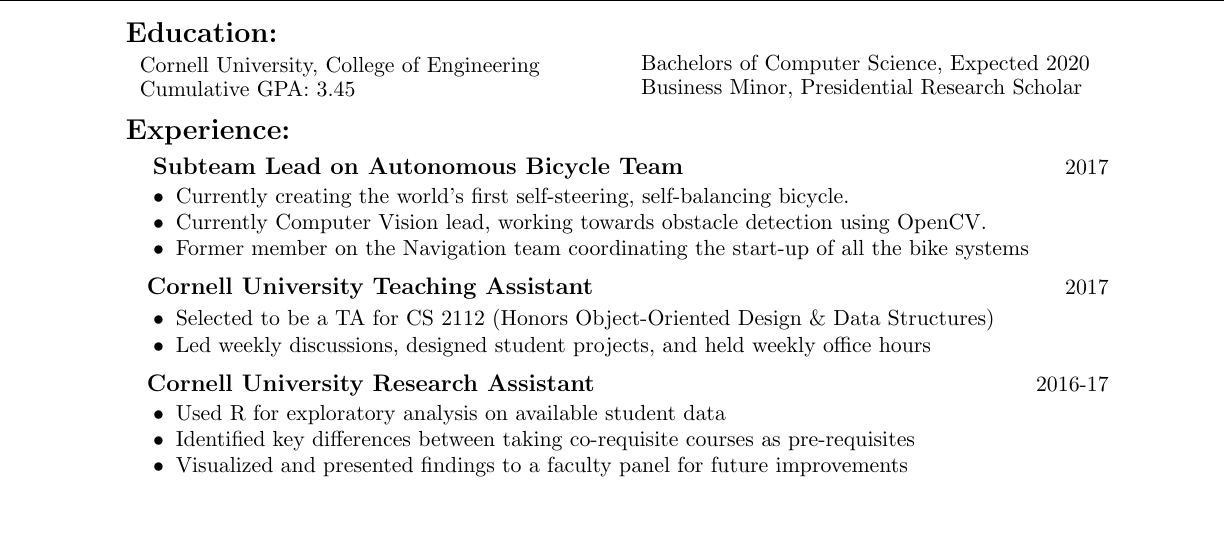
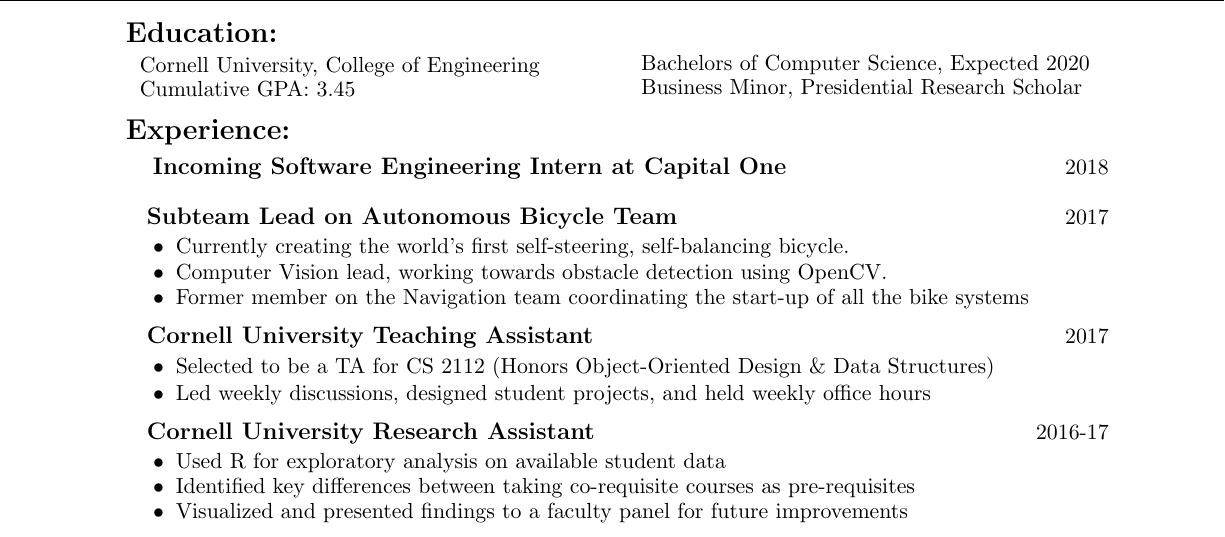
Before and after one commit to Oliviafx/Resume, a LaTeX CV (resume.tex): part of the page, cut so that both start at the same text. Compiled offline with pdfLaTeX.

Commit message:
added summer stuff

```diff
--- a/resume.tex
+++ b/resume.tex
@@ -192,6 +192,7 @@
 	\group{Experience:}
 	\vspace{.4em}
 
+	\jobCaption{Incoming Software Engineering Intern at Capital One}{2018}
 
 	\jobCaption{Subteam Lead on Autonomous Bicycle Team}{2017}\\[-1.75em]
 	\begin{itemize}[leftmargin=1.5cm]
@@ -199,7 +200,7 @@
 	\fontsize{11}{0} \selectfont
 
 	\item Currently creating the world's first self-steering, self-balancing bicycle.
-	\item Currently Computer Vision lead, working towards obstacle detection using OpenCV.
+	\item Computer Vision lead, working towards obstacle detection using OpenCV.
 	\item Former member on the Navigation team coordinating the start-up of all the bike systems
 	\end{itemize}
 	\vspace{.7em}
```
Also changed, not shown: resume.pdf.
